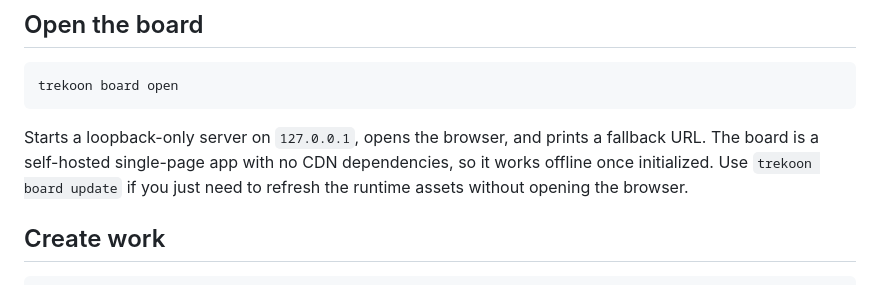
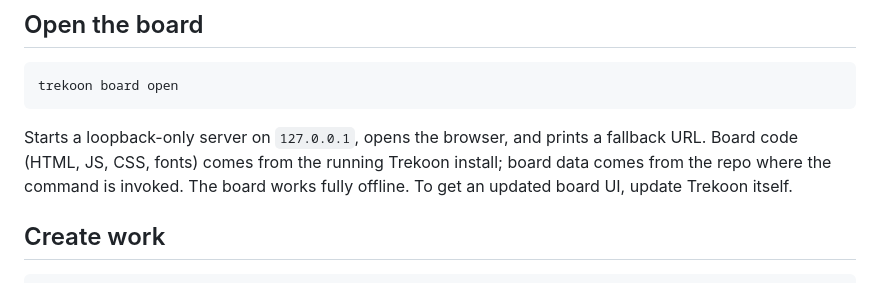
Before and after one commit to KristjanPikhof/Trekoon, a Markdown page: docs/quickstart.md, the part around the change. GitHub-like rendering.

Commit message:
Update quickstart for board-installed assets
- Update quickstart instructions for the board-installed assets workflow
- Clarify setup steps to match the current documentation state

````diff
--- a/docs/quickstart.md
+++ b/docs/quickstart.md
@@ -61,9 +61,9 @@ trekoon board open
 ```
 
 Starts a loopback-only server on `127.0.0.1`, opens the browser, and prints a
-fallback URL. The board is a self-hosted single-page app with no CDN
-dependencies, so it works offline once initialized. Use `trekoon board update`
-if you just need to refresh the runtime assets without opening the browser.
+fallback URL. Board code (HTML, JS, CSS, fonts) comes from the running Trekoon
+install; board data comes from the repo where the command is invoked. The board
+works fully offline. To get an updated board UI, update Trekoon itself.
 
 ## Create work
 
````
